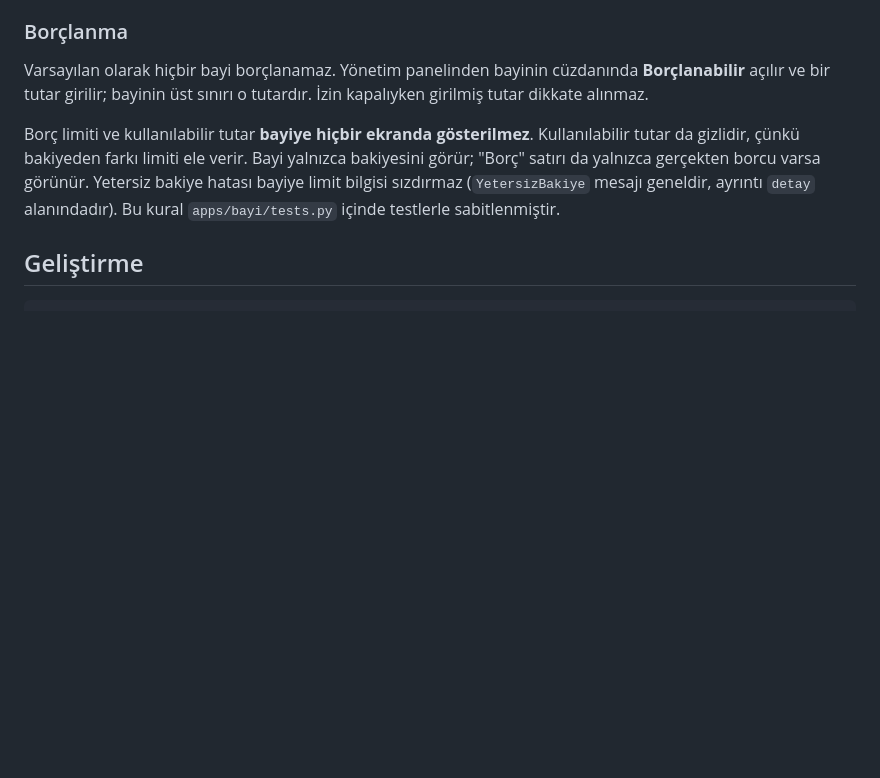
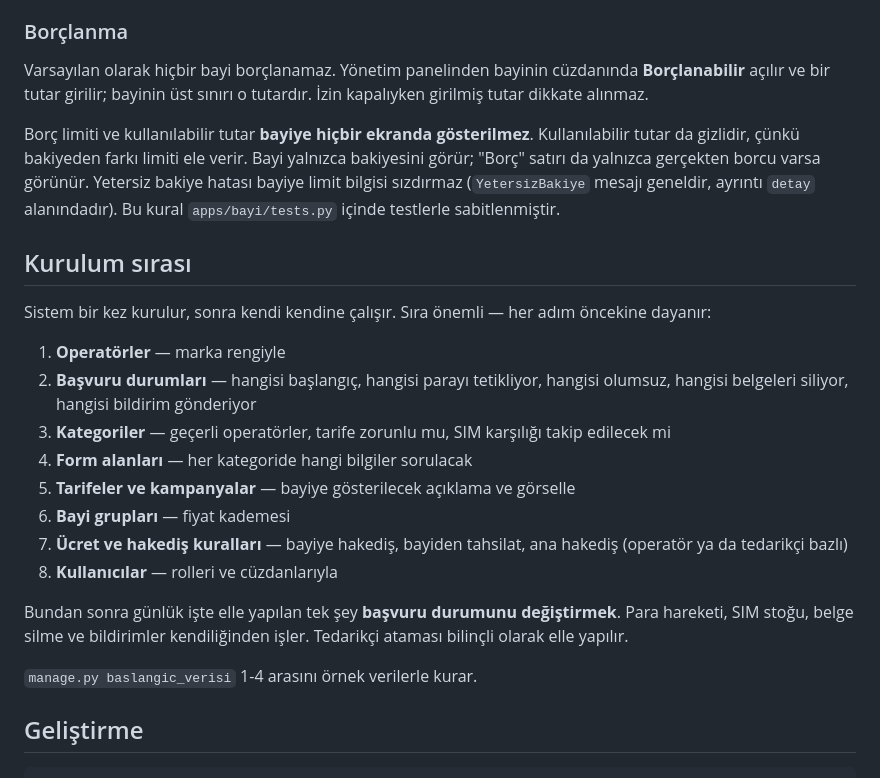
Before and after one commit to MelihOZKAS/aktivasyon, a Markdown page: README.md, the part around the change. Drawn GitHub-style; blank space fills up the shorter version.

```diff
--- a/README.md
+++ b/README.md
@@ -41,6 +41,29 @@ Bayi yalnızca bakiyesini görür; "Borç" satırı da yalnızca gerçekten borc
 görünür. Yetersiz bakiye hatası bayiye limit bilgisi sızdırmaz (`YetersizBakiye`
 mesajı geneldir, ayrıntı `detay` alanındadır). Bu kural
 `apps/bayi/tests.py` içinde testlerle sabitlenmiştir.
+
+## Kurulum sırası
+
+Sistem bir kez kurulur, sonra kendi kendine çalışır. Sıra önemli — her adım
+öncekine dayanır:
+
+1. **Operatörler** — marka rengiyle
+2. **Başvuru durumları** — hangisi başlangıç, hangisi parayı tetikliyor,
+   hangisi olumsuz, hangisi belgeleri siliyor, hangisi bildirim gönderiyor
+3. **Kategoriler** — geçerli operatörler, tarife zorunlu mu, SIM karşılığı
+   takip edilecek mi
+4. **Form alanları** — her kategoride hangi bilgiler sorulacak
+5. **Tarifeler ve kampanyalar** — bayiye gösterilecek açıklama ve görselle
+6. **Bayi grupları** — fiyat kademesi
+7. **Ücret ve hakediş kuralları** — bayiye hakediş, bayiden tahsilat, ana
+   hakediş (operatör ya da tedarikçi bazlı)
+8. **Kullanıcılar** — rolleri ve cüzdanlarıyla
+
+Bundan sonra günlük işte elle yapılan tek şey **başvuru durumunu
+değiştirmek**. Para hareketi, SIM stoğu, belge silme ve bildirimler
+kendiliğinden işler. Tedarikçi ataması bilinçli olarak elle yapılır.
+
+`manage.py baslangic_verisi` 1-4 arasını örnek verilerle kurar.
 
 ## Geliştirme
 
```
Also changed, not shown: CLAUDE.md (+49 -0 lines).
